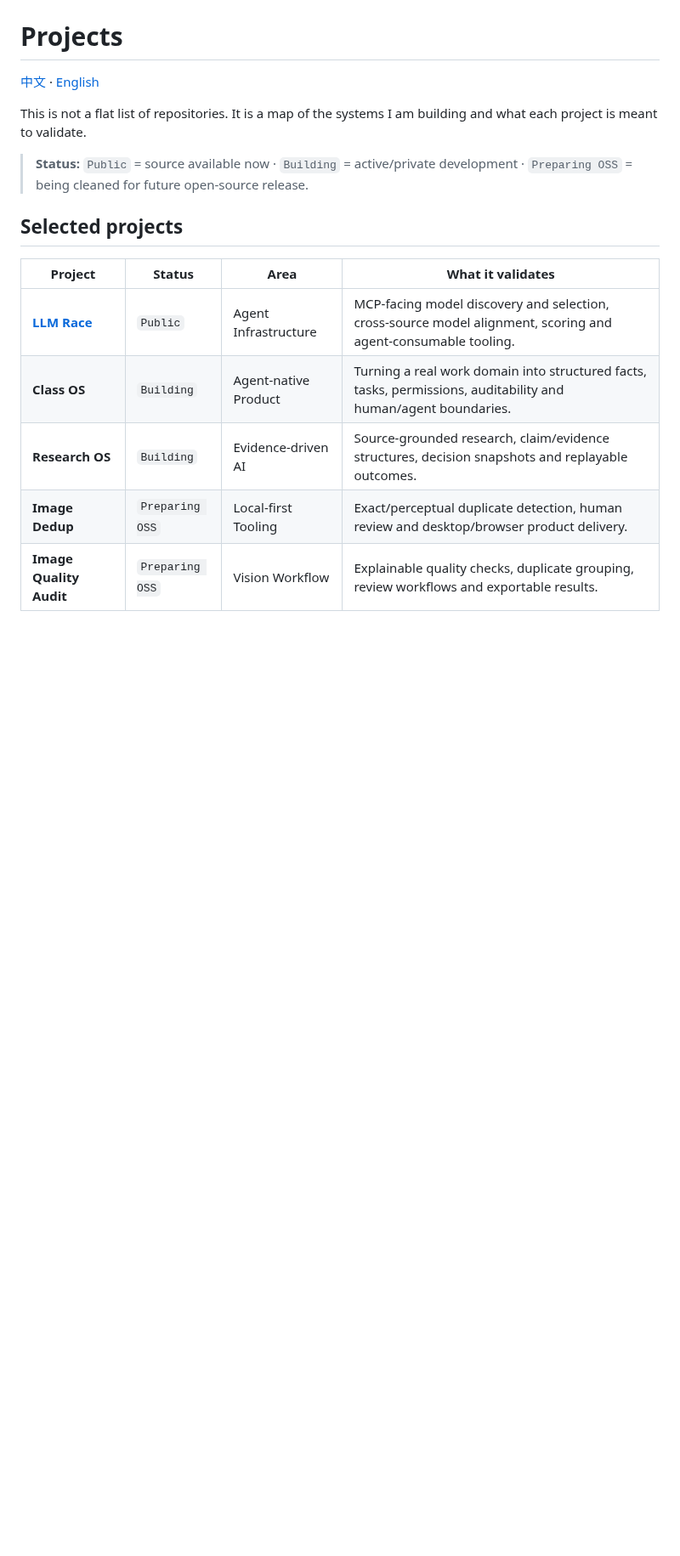
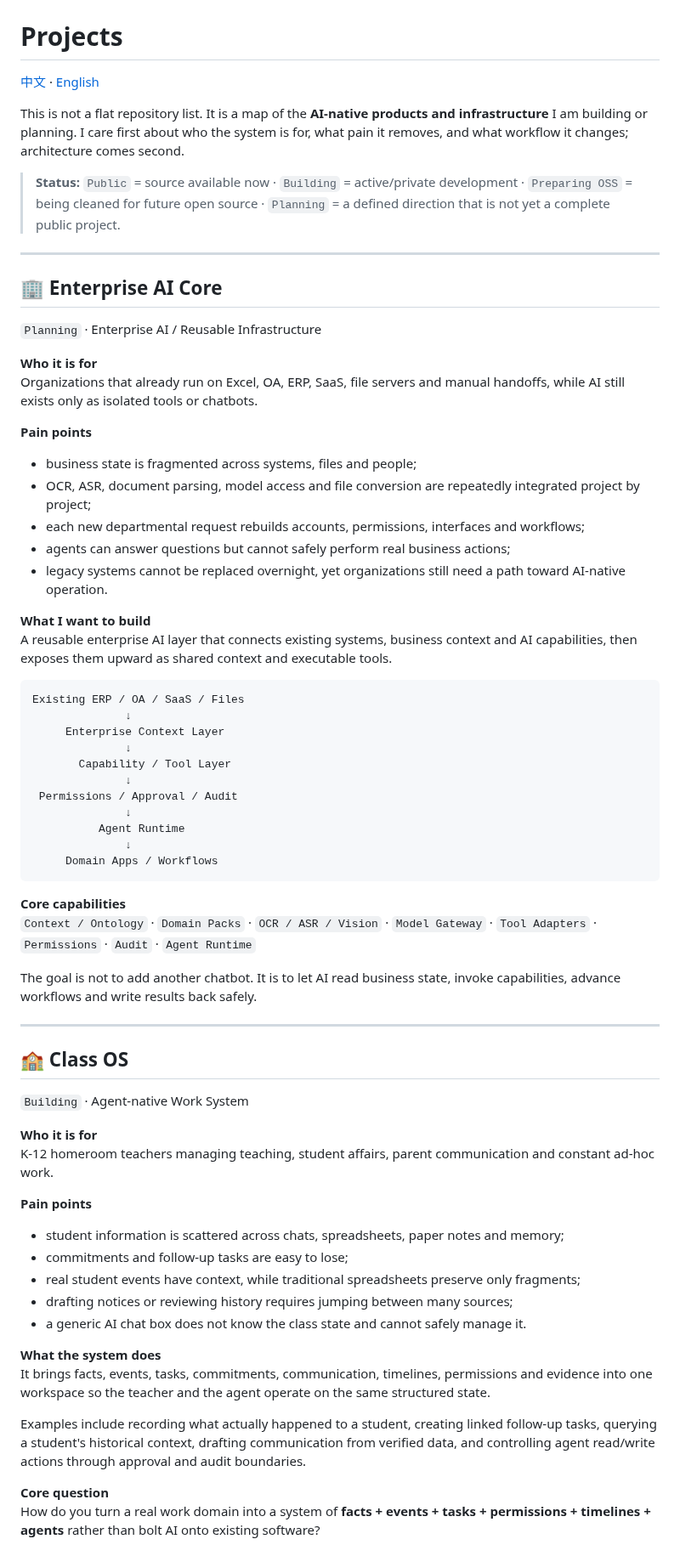
Before and after one commit to Gdnbit/Gdnbit, a Markdown page: PROJECTS_EN.md, the part around one of its changes. Shown at 85% size. Drawn GitHub-style; blank space fills up the shorter version.

````diff
--- a/PROJECTS_EN.md
+++ b/PROJECTS_EN.md
@@ -2,16 +2,71 @@
 
 [中文](PROJECTS.md) · [English](PROJECTS_EN.md)
 
-This is not a flat list of repositories. It is a map of the systems I am building and what each project is meant to validate.
+This is not a flat repository list. It is a map of the **AI-native products and infrastructure** I am building or planning. I care first about who the system is for, what pain it removes, and what workflow it changes; architecture comes second.
 
-> **Status:** `Public` = source available now · `Building` = active/private development · `Preparing OSS` = being cleaned for future open-source release.
+> **Status:** `Public` = source available now · `Building` = active/private development · `Preparing OSS` = being cleaned for future open source · `Planning` = a defined direction that is not yet a complete public project.
 
-## Selected projects
+---
 
-| Project | Status | Area | What it validates |
-| --- | --- | --- | --- |
-| **[LLM Race](https://github.com/Gdnbit/llm-race)** | `Public` | Agent Infrastructure | MCP-facing model discovery and selection, cross-source model alignment, scoring and agent-consumable tooling. |
-| **Class OS** | `Building` | Agent-native Product | Turning a real work domain into structured facts, tasks, permissions, auditability and human/agent boundaries. |
-| **Research OS** | `Building` | Evidence-driven AI | Source-grounded research, claim/evidence structures, decision snapshots and replayable outcomes. |
-| **Image Dedup** | `Preparing OSS` | Local-first Tooling | Exact/perceptual duplicate detection, human review and desktop/browser product delivery. |
-| **Image Quality Audit** | `Preparing OSS` | Vision Workflow | Explainable quality checks, duplicate grouping, review workflows and exportable results. |
+## 🏢 Enterprise AI Core
+
+`Planning` · Enterprise AI / Reusable Infrastructure
+
+**Who it is for**
+Organizations that already run on Excel, OA, ERP, SaaS, file servers and manual handoffs, while AI still exists only as isolated tools or chatbots.
+
+**Pain points**
+
+- business state is fragmented across systems, files and people;
+- OCR, ASR, document parsing, model access and file conversion are repeatedly integrated project by project;
+- each new departmental request rebuilds accounts, permissions, interfaces and workflows;
+- agents can answer questions but cannot safely perform real business actions;
+- legacy systems cannot be replaced overnight, yet organizations still need a path toward AI-native operation.
+
+**What I want to build**
+A reusable enterprise AI layer that connects existing systems, business context and AI capabilities, then exposes them upward as shared context and executable tools.
+
+```text
+Existing ERP / OA / SaaS / Files
+              ↓
+     Enterprise Context Layer
+              ↓
+       Capability / Tool Layer
+              ↓
+ Permissions / Approval / Audit
+              ↓
+          Agent Runtime
+              ↓
+     Domain Apps / Workflows
+```
+
+**Core capabilities**
+`Context / Ontology` · `Domain Packs` · `OCR / ASR / Vision` · `Model Gateway` · `Tool Adapters` · `Permissions` · `Audit` · `Agent Runtime`
+
+The goal is not to add another chatbot. It is to let AI read business state, invoke capabilities, advance workflows and write results back safely.
+
+---
+
+## 🏫 Class OS
+
+`Building` · Agent-native Work System
+
+**Who it is for**
+K-12 homeroom teachers managing teaching, student affairs, parent communication and constant ad-hoc work.
+
+**Pain points**
+
+- student information is scattered across chats, spreadsheets, paper notes and memory;
+- commitments and follow-up tasks are easy to lose;
+- real student events have context, while traditional spreadsheets preserve only fragments;
+- drafting notices or reviewing history requires jumping between many sources;
+- a generic AI chat box does not know the class state and cannot safely manage it.
+
+**What the system does**
+It brings facts, events, tasks, commitments, communication, timelines, permissions and evidence into one workspace so the teacher and the agent operate on the same structured state.
+
+Examples include recording what actually happened to a student, creating linked follow-up tasks, querying a student's historical context, drafting communication from verified data, and controlling agent read/write actions through approval and audit boundaries.
+
+**Core question**
+How do you turn a real work domain into a system of **facts + events + tasks + permissions + timelines + agents** rather than bolt AI onto existing software?
+
````
Also changed, not shown: other parts of PROJECTS_EN.md (+145 -45 lines).
